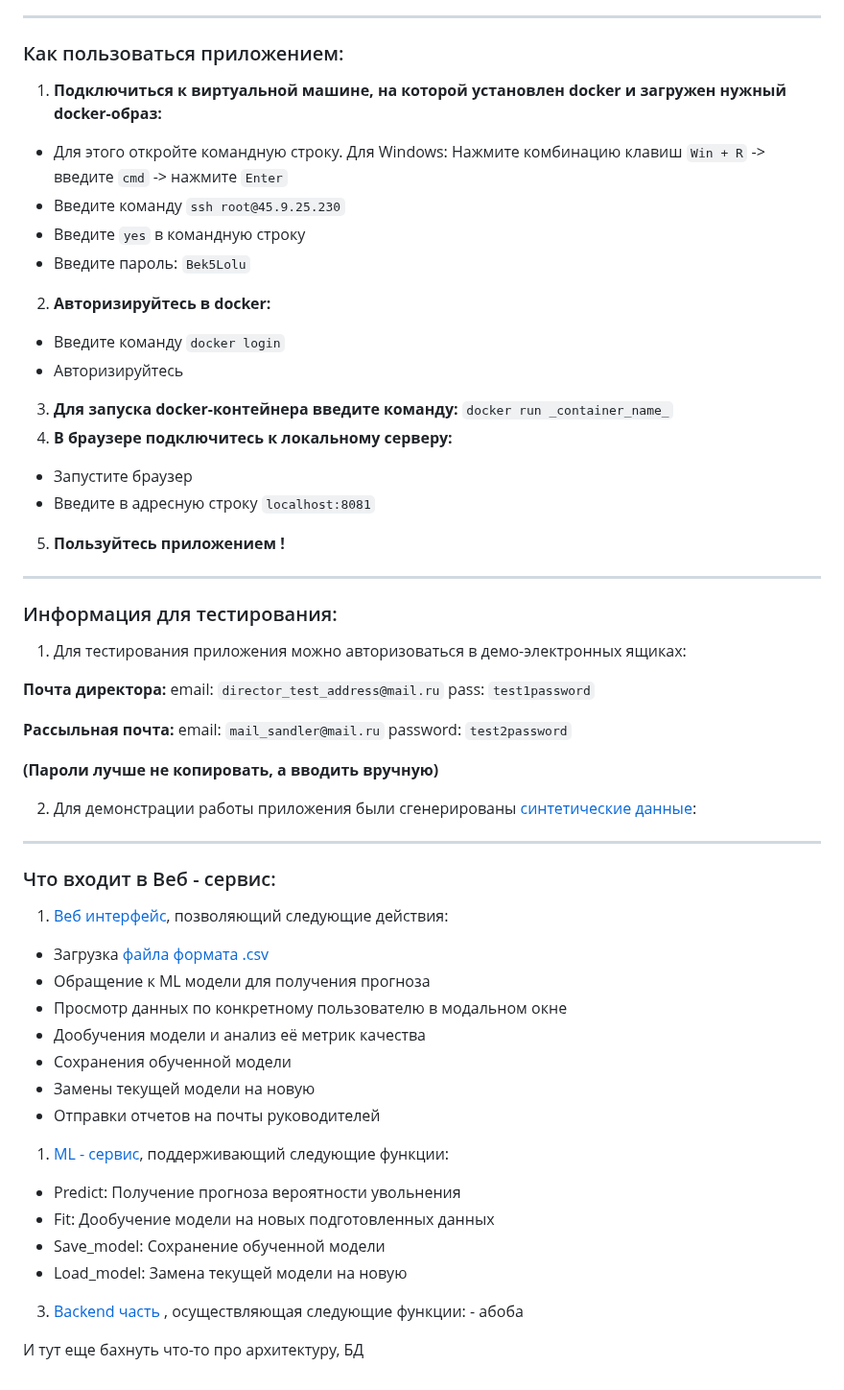
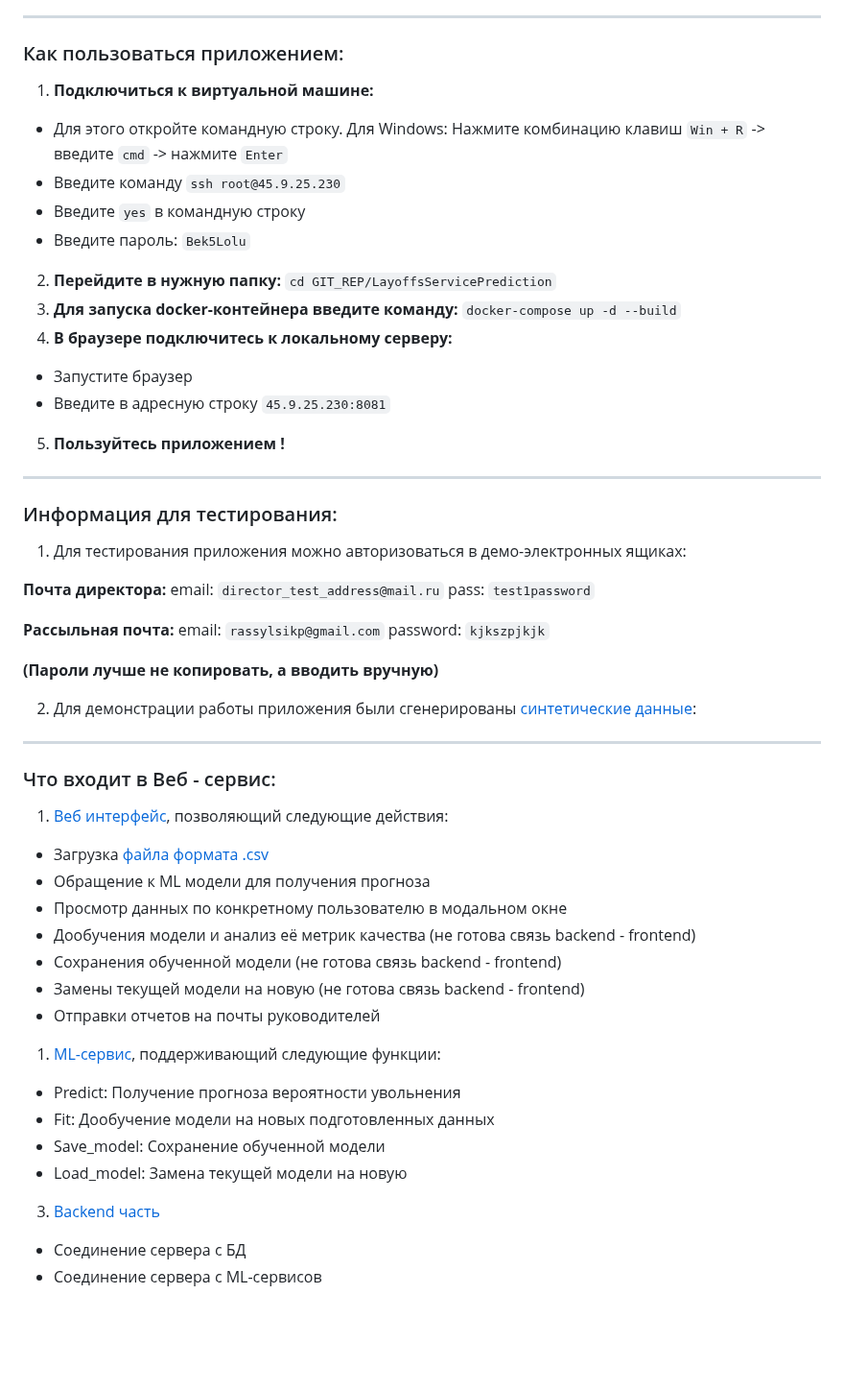
Before and after one commit to Ekzz0/LayoffsServicePrediction, a Markdown page: Documentation/Документация.md, the part around the change. Shown at 96% size. Drawn GitHub-style; blank space fills up the shorter version.

```diff
--- a/Documentation/Документация.md
+++ b/Documentation/Документация.md
@@ -7,23 +7,20 @@
 ---
 
 ### Как пользоваться приложением:
-1. **Подключиться к виртуальной машине, на которой установлен docker и загружен нужный docker-образ:**
+1. **Подключиться к виртуальной машине:**
 
 - Для этого откройте командную строку. Для Windows: Нажмите комбинацию клавиш ``Win + R`` -> введите ``cmd`` -> нажмите ``Enter``
 - Введите команду ``ssh root@45.9.25.230``
 - Введите ``yes`` в командную строку
 - Введите пароль: ``Bek5Lolu``
-2. **Авторизируйтесь в docker:**
-- Введите команду ``docker login``
-- Авторизируйтесь
-3. **Для запуска docker-контейнера введите команду:** ``docker run _container_name_``
+2. **Перейдите в нужную папку:** ``cd GIT_REP/LayoffsServicePrediction``
+3. **Для запуска docker-контейнера введите команду:** ``docker-compose up -d --build``
 4. **В браузере подключитесь к локальному серверу:**
 - Запустите браузер
-- Введите в адресную строку ``localhost:8081``
+- Введите в адресную строку ``45.9.25.230:8081``
 5. **Пользуйтесь приложением !**
 
 ---
-
 
 ### Информация для тестирования:
 1. Для тестирования приложения можно авторизоваться в демо-электронных ящиках:
@@ -33,8 +30,8 @@ email:  ``director_test_address@mail.ru``
 pass:  ``test1password``
 
 **Рассыльная почта:**
-email: ``mail_sandler@mail.ru``
-password: ``test2password``
+email: ``rassylsikp@gmail.com``
+password: ``kjkszpjkjk``
 
 **(Пароли лучше не копировать, а вводить вручную)**
 
@@ -47,16 +44,15 @@ password: ``test2password``
 - Загрузка [файла формата .csv](./pages/файла_csv.mc)
 - Обращение к ML модели для получения прогноза
 - Просмотр данных по конкретному пользователю в модальном окне
-- Дообучения модели и анализ её метрик качества
-- Сохранения обученной модели
-- Замены текущей модели на новую
+- Дообучения модели и анализ её метрик качества (не готова связь backend - frontend)
+- Сохранения обученной модели (не готова связь backend - frontend)
+- Замены текущей модели на новую (не готова связь backend - frontend)
 - Отправки отчетов на почты руководителей
-1. [ML - сервис](./pages/ML_сервис.md), поддерживающий следующие функции:
+1. [ML-сервис](./pages/ML_сервис.md), поддерживающий следующие функции:
 - Predict: Получение прогноза вероятности увольнения
 - Fit: Дообучение модели на новых подготовленных данных
 - Save_model: Сохранение обученной модели
 - Load_model: Замена текущей модели на новую
-3. [Backend часть](./pages/Backend_часть.md) , осуществляющая следующие функции:
-		- абоба
-
-И тут еще бахнуть что-то про архитектуру, БД
+3. [Backend часть](./pages/Backend_часть.md)
+- Соединение сервера с БД
+- Соединение сервера с ML-сервисов
```
